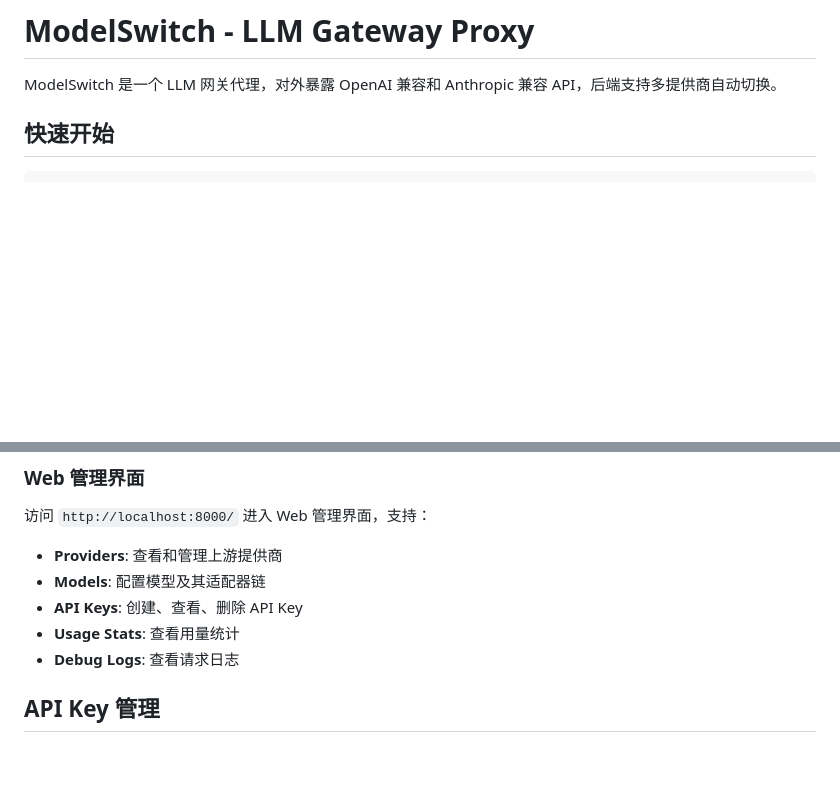
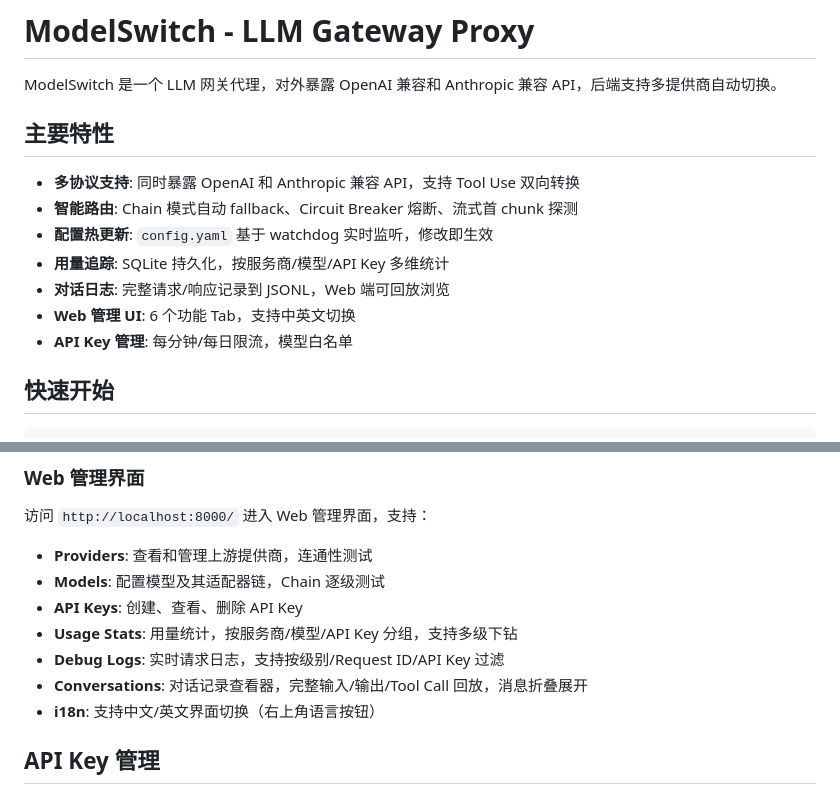
Before and after one commit to ddmonster/modelswitch, a Markdown page: README.md, 2 parts joined by grey strips. Drawn GitHub-style; blank space fills up the shorter version.

Commit message:
docs: update README with features overview and conversations/i18n details
🤖 Generated with [Qoder][https://qoder.com]

```diff
--- a/README.md
+++ b/README.md
@@ -1,6 +1,16 @@
 # ModelSwitch - LLM Gateway Proxy
 
 ModelSwitch 是一个 LLM 网关代理，对外暴露 OpenAI 兼容和 Anthropic 兼容 API，后端支持多提供商自动切换。
+
+## 主要特性
+
+- **多协议支持**: 同时暴露 OpenAI 和 Anthropic 兼容 API，支持 Tool Use 双向转换
+- **智能路由**: Chain 模式自动 fallback、Circuit Breaker 熔断、流式首 chunk 探测
+- **配置热更新**: `config.yaml` 基于 watchdog 实时监听，修改即生效
+- **用量追踪**: SQLite 持久化，按服务商/模型/API Key 多维统计
+- **对话日志**: 完整请求/响应记录到 JSONL，Web 端可回放浏览
+- **Web 管理 UI**: 6 个功能 Tab，支持中英文切换
+- **API Key 管理**: 每分钟/每日限流，模型白名单
 
 ## 快速开始
 
@@ -164,11 +174,13 @@ print(response.content[0].text)
 
 访问 `http://localhost:8000/` 进入 Web 管理界面，支持：
 
-- **Providers**: 查看和管理上游提供商
-- **Models**: 配置模型及其适配器链
+- **Providers**: 查看和管理上游提供商，连通性测试
+- **Models**: 配置模型及其适配器链，Chain 逐级测试
 - **API Keys**: 创建、查看、删除 API Key
-- **Usage Stats**: 查看用量统计
-- **Debug Logs**: 查看请求日志
+- **Usage Stats**: 用量统计，按服务商/模型/API Key 分组，支持多级下钻
+- **Debug Logs**: 实时请求日志，支持按级别/Request ID/API Key 过滤
+- **Conversations**: 对话记录查看器，完整输入/输出/Tool Call 回放，消息折叠展开
+- **i18n**: 支持中文/英文界面切换（右上角语言按钮）
 
 ## API Key 管理
 
```
